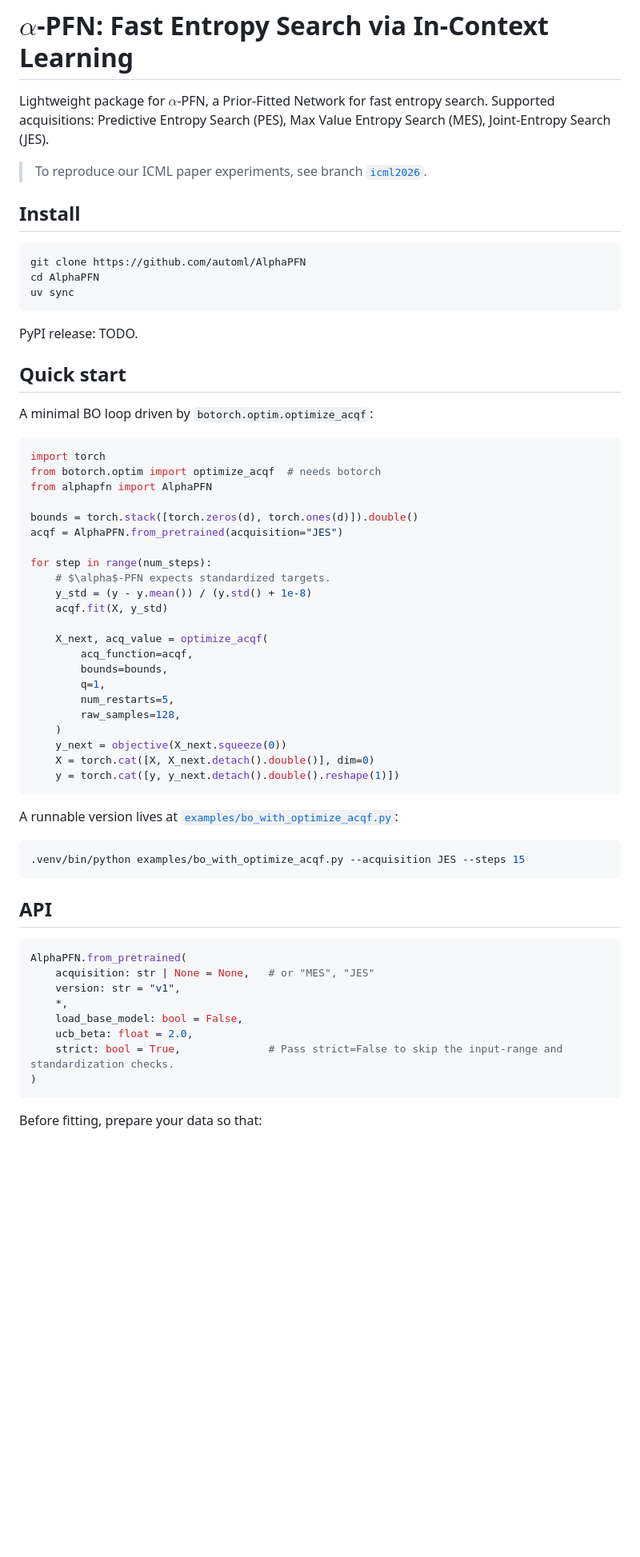
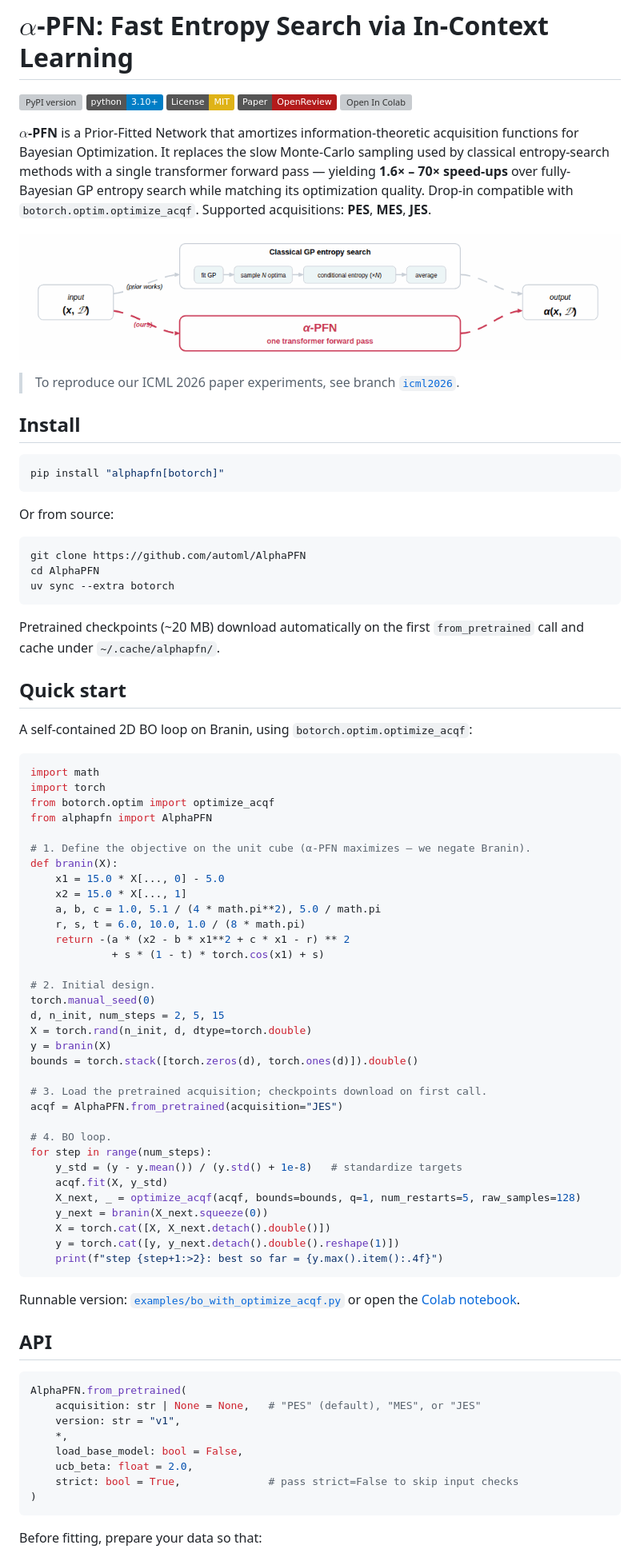
Before and after one commit to automl/AlphaPFN, a Markdown page: README.md, the part around the change printed below. Shown: that part at 80% size. Drawn GitHub-style; pictures changed too: images/hero.gif (added); badges without logos; blank space fills up the shorter version; grey boxes are pictures that could not be loaded.

````diff
--- a/README.md
+++ b/README.md
@@ -1,66 +1,89 @@
 # $\alpha$-PFN: Fast Entropy Search via In-Context Learning
 
-Lightweight package for $\alpha$-PFN, a Prior-Fitted Network for fast entropy search. Supported acquisitions: Predictive Entropy Search (PES), Max Value Entropy Search (MES), Joint-Entropy Search (JES).
+[![PyPI version](https://img.shields.io/pypi/v/alphapfn.svg)](https://pypi.org/project/alphapfn/)
+[![Python](https://img.shields.io/badge/python-3.10%2B-blue.svg)](https://www.python.org/downloads/)
+[![License: MIT](https://img.shields.io/badge/License-MIT-yellow.svg)](LICENSE)
+[![Paper](https://img.shields.io/badge/Paper-OpenReview-b31b1b.svg)](https://openreview.net/forum?id=7Oonij8oLU)
+[![Open In Colab](https://colab.research.google.com/assets/colab-badge.svg)](https://colab.research.google.com/github/automl/AlphaPFN/blob/main/examples/quickstart.ipynb)
 
-> To reproduce our ICML paper experiments, see branch
+**$\alpha$-PFN** is a Prior-Fitted Network that amortizes information-theoretic acquisition functions for Bayesian Optimization. It replaces the slow Monte-Carlo sampling used by classical entropy-search methods with a single transformer forward pass — yielding **1.6× – 70× speed-ups** over fully-Bayesian GP entropy search while matching its optimization quality. Drop-in compatible with `botorch.optim.optimize_acqf`. Supported acquisitions: **PES**, **MES**, **JES**.
+
+<p align="center">
+  <img src="images/hero.gif" alt="Traditional GP-based Entropy Search samples optima via RFF and averages conditional entropies over N MC samples; α-PFN approximates the same acquisition in a single transformer forward pass.">
+</p>
+
+> To reproduce our ICML 2026 paper experiments, see branch
 > [`icml2026`](https://github.com/automl/AlphaPFN/tree/icml2026).
 
 ## Install
 
 ```bash
+pip install "alphapfn[botorch]"
+```
+
+Or from source:
+
+```bash
 git clone https://github.com/automl/AlphaPFN
 cd AlphaPFN
-uv sync
+uv sync --extra botorch
 ```
 
-PyPI release: TODO.
+Pretrained checkpoints (~20 MB) download automatically on the first `from_pretrained` call and cache under `~/.cache/alphapfn/`.
 
 ## Quick start
 
-A minimal BO loop driven by `botorch.optim.optimize_acqf`:
+A self-contained 2D BO loop on Branin, using `botorch.optim.optimize_acqf`:
 
 ```python
+import math
 import torch
-from botorch.optim import optimize_acqf  # needs botorch
+from botorch.optim import optimize_acqf
 from alphapfn import AlphaPFN
 
+# 1. Define the objective on the unit cube (α-PFN maximizes — we negate Branin).
+def branin(X):
+    x1 = 15.0 * X[..., 0] - 5.0
+    x2 = 15.0 * X[..., 1]
+    a, b, c = 1.0, 5.1 / (4 * math.pi**2), 5.0 / math.pi
+    r, s, t = 6.0, 10.0, 1.0 / (8 * math.pi)
+    return -(a * (x2 - b * x1**2 + c * x1 - r) ** 2
+             + s * (1 - t) * torch.cos(x1) + s)
+
+# 2. Initial design.
+torch.manual_seed(0)
+d, n_init, num_steps = 2, 5, 15
+X = torch.rand(n_init, d, dtype=torch.double)
+y = branin(X)
 bounds = torch.stack([torch.zeros(d), torch.ones(d)]).double()
+
+# 3. Load the pretrained acquisition; checkpoints download on first call.
 acqf = AlphaPFN.from_pretrained(acquisition="JES")
 
+# 4. BO loop.
 for step in range(num_steps):
-    # $\alpha$-PFN expects standardized targets.
-    y_std = (y - y.mean()) / (y.std() + 1e-8)
+    y_std = (y - y.mean()) / (y.std() + 1e-8)   # standardize targets
     acqf.fit(X, y_std)
-
-    X_next, acq_value = optimize_acqf(
-        acq_function=acqf,
-        bounds=bounds,
-        q=1,
-        num_restarts=5,
-        raw_samples=128,
-    )
-    y_next = objective(X_next.squeeze(0))
-    X = torch.cat([X, X_next.detach().double()], dim=0)
+    X_next, _ = optimize_acqf(acqf, bounds=bounds, q=1, num_restarts=5, raw_samples=128)
+    y_next = branin(X_next.squeeze(0))
+    X = torch.cat([X, X_next.detach().double()])
     y = torch.cat([y, y_next.detach().double().reshape(1)])
+    print(f"step {step+1:>2}: best so far = {y.max().item():.4f}")
 ```
 
-A runnable version lives at
-[`examples/bo_with_optimize_acqf.py`](examples/bo_with_optimize_acqf.py):
-
-```bash
-.venv/bin/python examples/bo_with_optimize_acqf.py --acquisition JES --steps 15
-```
+Runnable version: [`examples/bo_with_optimize_acqf.py`](examples/bo_with_optimize_acqf.py)
+or open the [Colab notebook](https://colab.research.google.com/github/automl/AlphaPFN/blob/main/examples/quickstart.ipynb).
 
 ## API
 
 ```python
 AlphaPFN.from_pretrained(
-    acquisition: str | None = None,   # or "MES", "JES"
+    acquisition: str | None = None,   # "PES" (default), "MES", or "JES"
     version: str = "v1",
     *,
     load_base_model: bool = False,
     ucb_beta: float = 2.0,
-    strict: bool = True,              # Pass strict=False to skip the input-range and standardization checks.
+    strict: bool = True,              # pass strict=False to skip input checks
 )
 ```
 
````
Also changed, not shown: other parts of README.md (+7 -6 lines), 3 other files.
